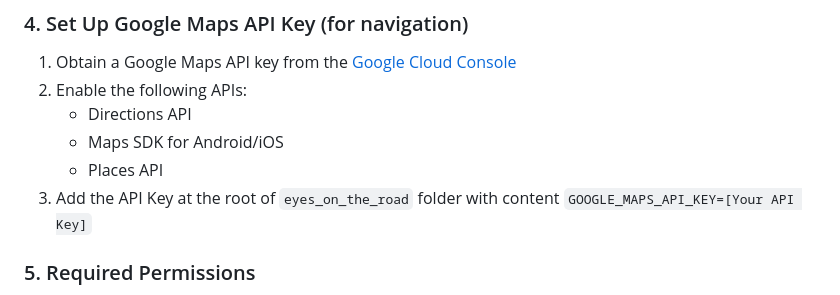
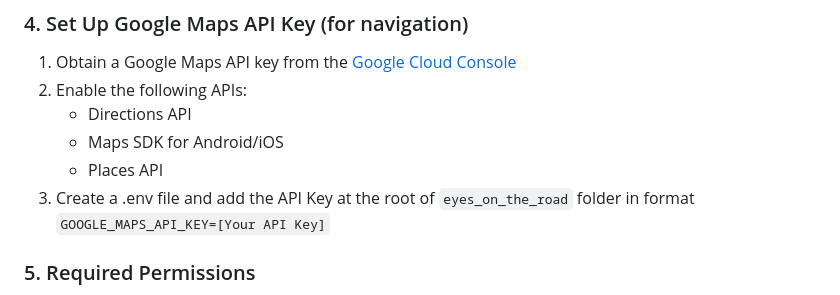
Before and after one commit to FoxHui1759/A-mobile-application-that-assists-individuals-with-visual-impairment-to-travel-in-Hong-Kong, a Markdown page: eyes_on_the_road/README.md, the part around the change. Drawn GitHub-style.

```diff
--- a/eyes_on_the_road/README.md
+++ b/eyes_on_the_road/README.md
@@ -32,7 +32,7 @@ flutter pub get
     - Directions API
     - Maps SDK for Android/iOS
     - Places API
-3. Add the API Key at the root of `eyes_on_the_road` folder with content `GOOGLE_MAPS_API_KEY=[Your API Key]`
+3. Create a .env file and add the API Key at the root of `eyes_on_the_road` folder in format `GOOGLE_MAPS_API_KEY=[Your API Key]`
 
 
 ### 5. Required Permissions
```
